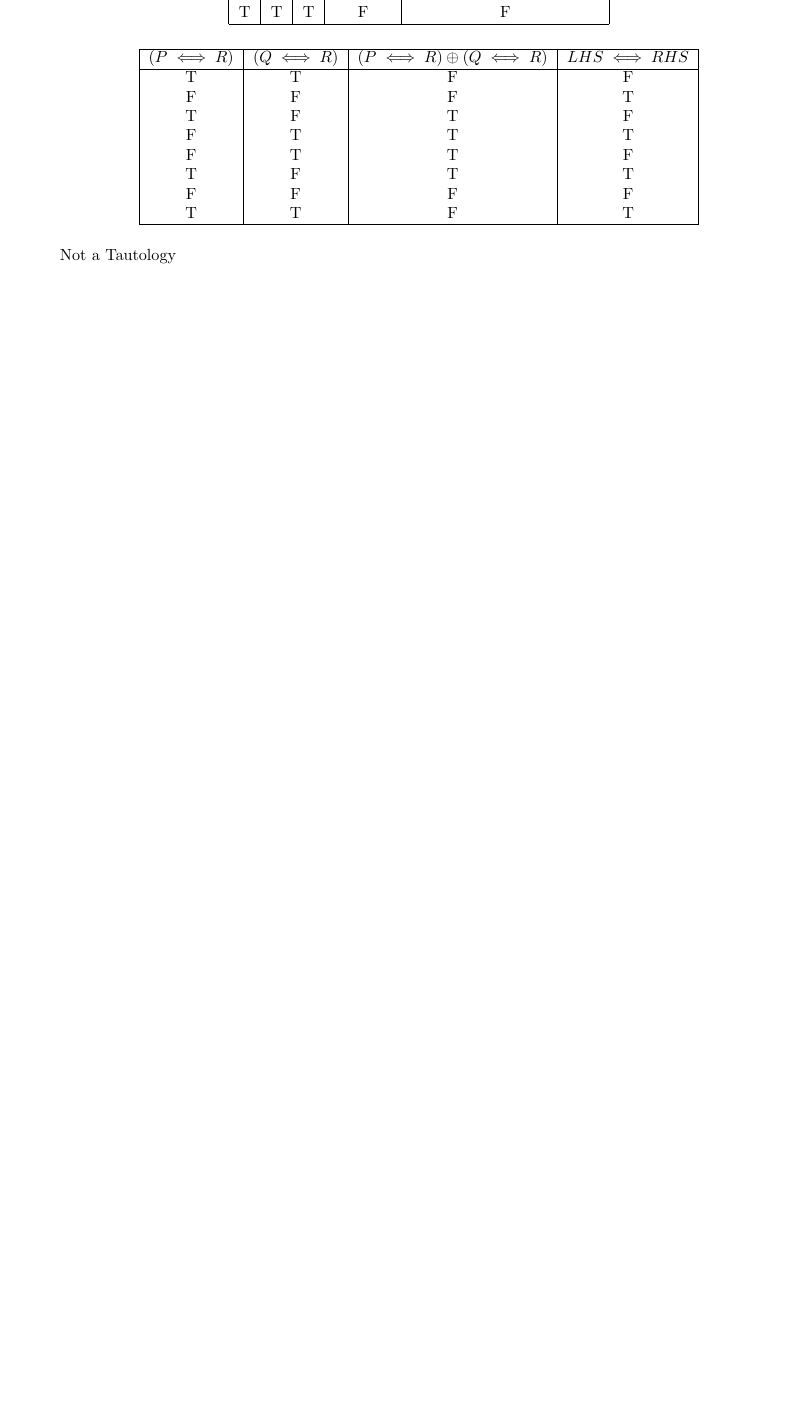
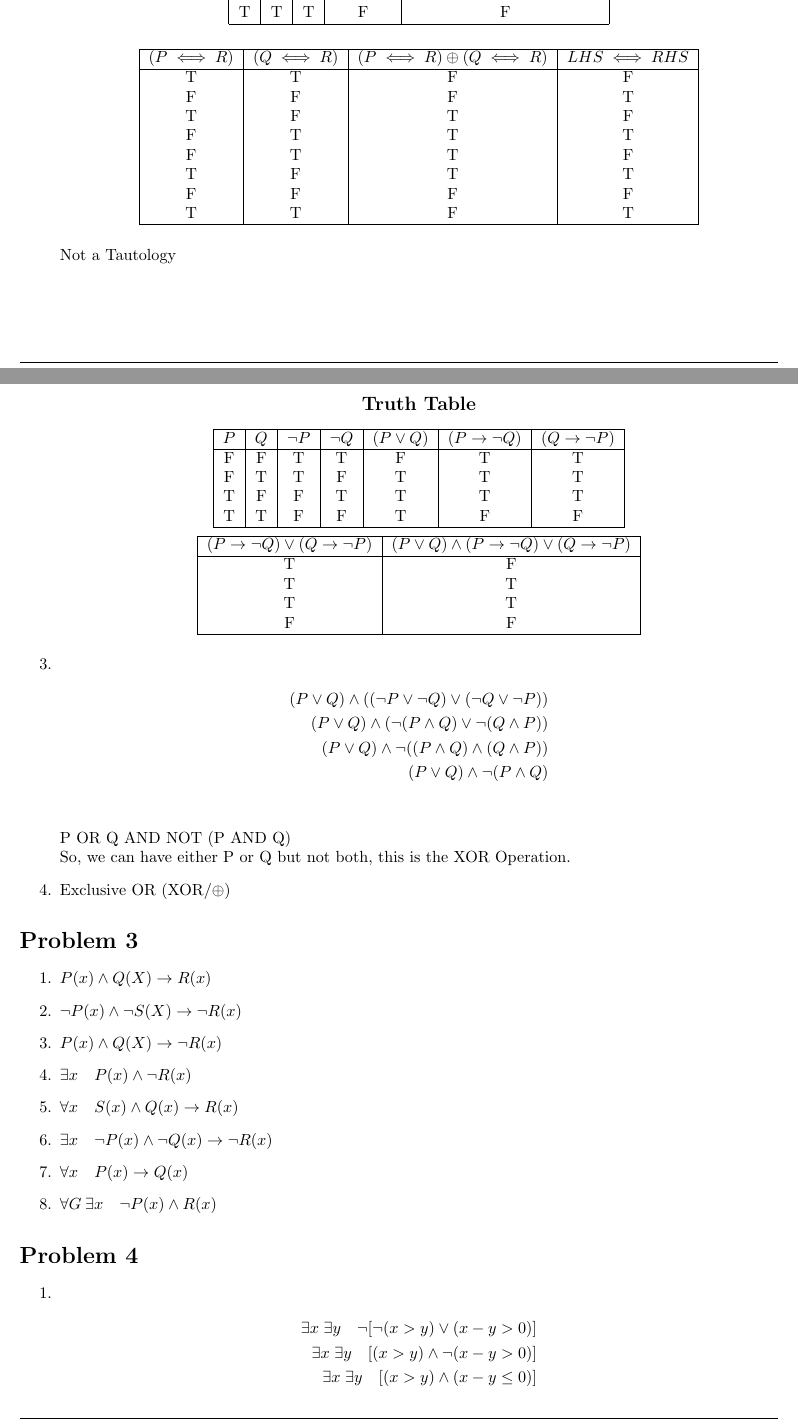
Before and after one commit to ZainFarhan-Work/Uni-Projects, a LaTeX document (Discrete Math/CS210_A1_Rollnumber/CS210_A1_Rollnumber.tex): part of page 1 of 2 before the commit and two parts of pages 1 and 2 of 3 after it, the two joined at a grey line, cut so that both start at the same text, the shorter picture padded with empty space. Compiled offline with pdfLaTeX.

Commit message:
Done DM PA 1

```diff
--- a/Discrete Math/CS210_A1_Rollnumber/CS210_A1_Rollnumber.tex
+++ b/Discrete Math/CS210_A1_Rollnumber/CS210_A1_Rollnumber.tex
@@ -101,12 +101,84 @@
     Not a Tautology
 
     \item %B
+    \begin{samepage}
+    \leavevmode
+
+    \begin{center}
+        \subsection*{Truth Table}
+    \begin{tabular}{|c|c|c|c|c|c|c|}
+    \hline
+    $P$ & $Q$ & $\lnot P$ & $\lnot Q$ & $(P \lor Q)$ & $(P \to \lnot Q)$ & $(Q \to \lnot P)$ \\
+    \hline
+    F & F & T & T & F & T & T \\
+    F & T & T & F & T & T & T \\
+    T & F & F & T & T & T & T \\
+    T & T & F & F & T & F & F \\
+
+    \hline
+    \end{tabular}
+
+    \begin{tabular}{|c|c|}
+    \hline
+    $(P \to \lnot Q) \lor (Q \to \lnot P)$ & $(P \lor Q) \land (P \to \lnot Q) \lor (Q \to \lnot P)$ \\
+    \hline
+    T & F \\
+    T & T \\
+    T & T \\
+    F & F \\
+
+    \hline
+    \end{tabular}
+    \end{center}
+    \end{samepage}
 
     \item %C
 
+    \begin{align*}
+    (P \lor Q) \land ((\lnot P \lor \lnot Q) \lor (\lnot Q \lor \lnot P)) \\
+    (P \lor Q) \land (\lnot ( P \land Q) \lor \lnot ( Q \land P)) \\
+    (P \lor Q) \land \lnot (( P \land Q) \land ( Q \land P)) \\
+    (P \lor Q) \land \lnot ( P \land Q) \\
+    \end{align*}
+
+    P OR Q AND NOT (P AND Q) \newline
+    So, we can have either P or Q but not both, this is the XOR Operation.
+
     \item %D
 
-    \item %E
+    Exclusive OR (XOR/$ \oplus $)
 
 \end{enumerate}
 
+\section*{Problem 3}
+\begin{enumerate}
+
+    \item %A
+    $P(x) \land Q(X) \to R(x)$
+    \item %B
+    $\lnot P(x) \land \lnot S(X) \to \lnot R(x)$
+    \item %C
+    $P(x) \land Q(X) \to \lnot R(x)$
+    \item %D
+    $\exists x \quad P(x) \land \lnot R(x)$
+    \item %E
+    $\forall x \quad S(x) \land Q(x) \to R(x)$
+    \item %F
+    $\exists x \quad \lnot P(x) \land \lnot Q(x) \to \lnot R(x)$
+    \item %G
+    $\forall x \quad P(x) \to Q(x)$
+    \item %H
+    $\forall G \: \exists x \quad \lnot P(x) \land R(x)$
+
+\end{enumerate}
+
+\section*{Problem 4}
+\begin{enumerate}
+
+    \item %A
+
+    \begin{align*}
+    \exists x \; \exists y \quad \lnot [\lnot (x > y) \lor (x - y > 0)] \\
+    \exists x \; \exists y \quad [(x > y) \land \lnot (x - y > 0)] \\
+    \exists x \; \exists y \quad [(x > y) \land (x - y \leq 0)]
+    \end{align*}
```
Also changed, not shown: Discrete Math/CS210_A1_Rollnumber/CS210_A1_Rollnumber.pdf, Discrete Math/CS210_A1_Rollnumber/CS210_A1_Rollnumber.tex (13 more changed lines), 5 other files.
